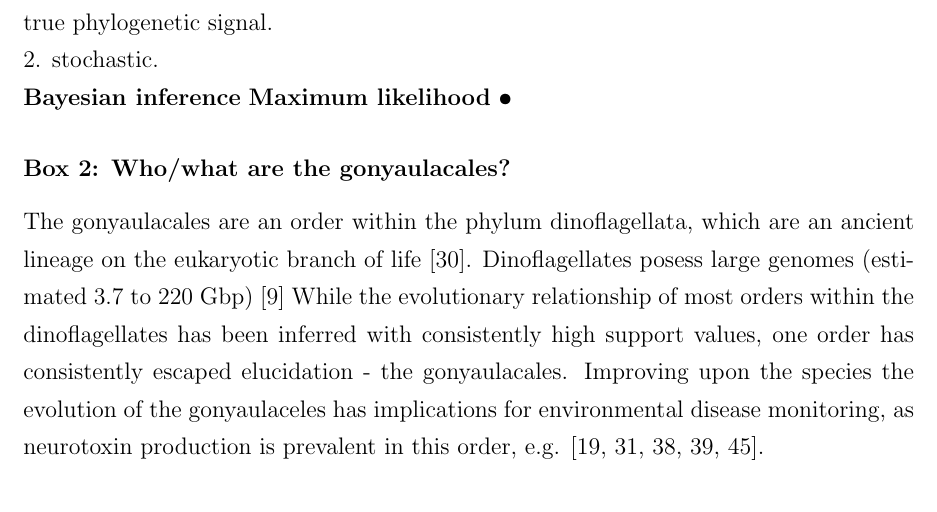
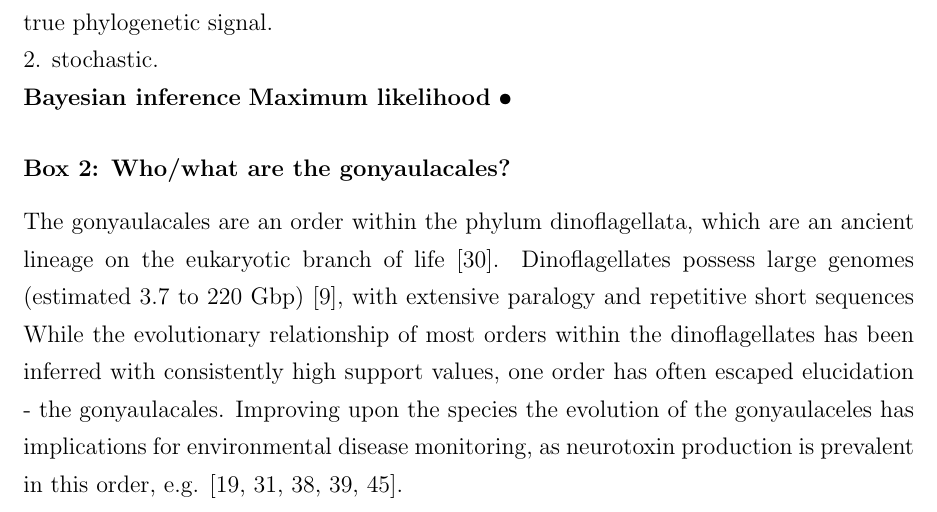
Before and after one commit to bubblegirl/gonya-manuscript, a LaTeX document (gonya_manuscript.tex): part of page 4 of 28, cut so that both start at the same text. Compiled offline with pdfLaTeX.

Commit message:
minor stuff

```diff
--- a/gonya_manuscript.tex
+++ b/gonya_manuscript.tex
@@ -89,8 +89,8 @@ Finally, to apply the pipeline to the historically difficult order Gonyaulacales
 \subsubsection*{Box 2: Who/what are the gonyaulacales?}
 The gonyaulacales are an order within the phylum dinoflagellata, which are an ancient lineage on the eukaryotic branch of life \cite{moldowan1998biogeochemical}.
 %They play a role in several important ecological processes, as members are represented in aquatic environments, where the cover a diverse niches such as symbionts, parasites and some taxa can cause harmful algal blooms through proliferation and/or neurotoxin production \cite{murray2016unravelling}.
-Dinoflagellates posess large genomes (estimated 3.7 to 220 Gbp) \cite{casabianca2017genome}
-While the evolutionary relationship of most orders within the dinoflagellates has been inferred with consistently high support values, one order has consistently escaped elucidation - the gonyaulacales.
+Dinoflagellates possess large genomes (estimated 3.7 to 220 Gbp) \cite{casabianca2017genome}, with extensive paralogy and repetitive short sequences %TODO cite
+While the evolutionary relationship of most orders within the dinoflagellates has been inferred with consistently high support values, one order has often escaped elucidation - the gonyaulacales.
 %Analyses for this order commonly combined concatenation and maximum likelihood approaches, which yielded long branch attraction, low confidence values and inconsistent taxon resolution \cite{}.
 Improving upon the species the evolution of the gonyaulaceles has implications for environmental disease monitoring, as neurotoxin production is prevalent in this order, e.g. \cite{shalchian2006combined,zhang2007three,saldarriaga2004molecular,hoppenrath2010dinoflagellate,murray2005improving}.
 %Specifically the ciguatoxins produced by some \emph{Gambierdiscus} spp. are of interest as the causative agent of ciguatera fish poisoning, a neglected tropical disease with global implications \cite{globalcig}.%, which is predicted to increase in prevalence as climate change progresses \cite{}.
```
